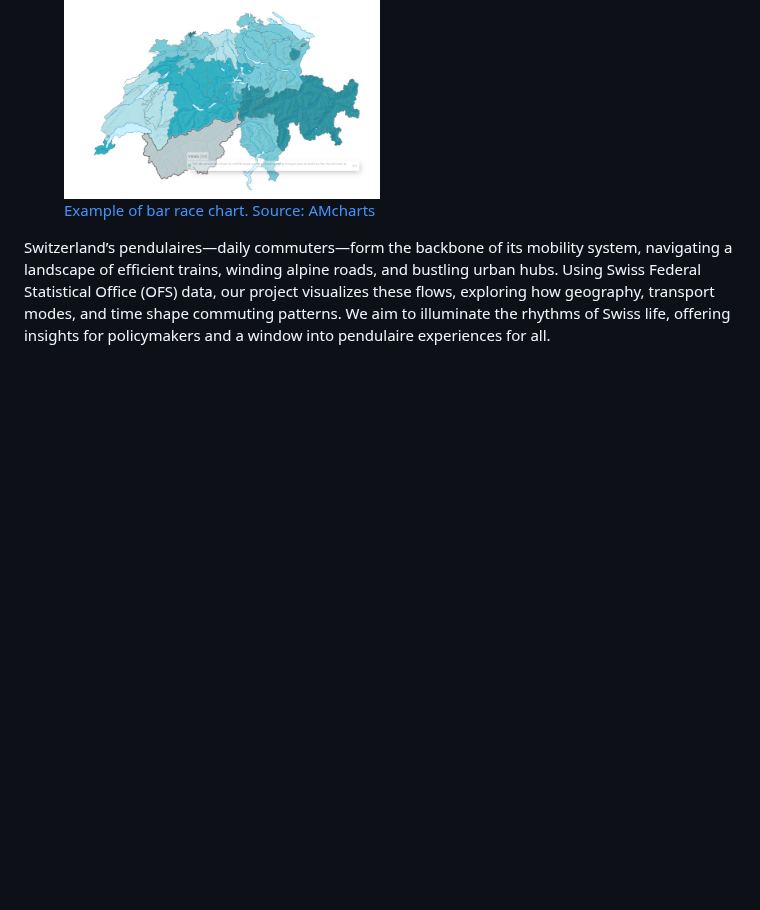
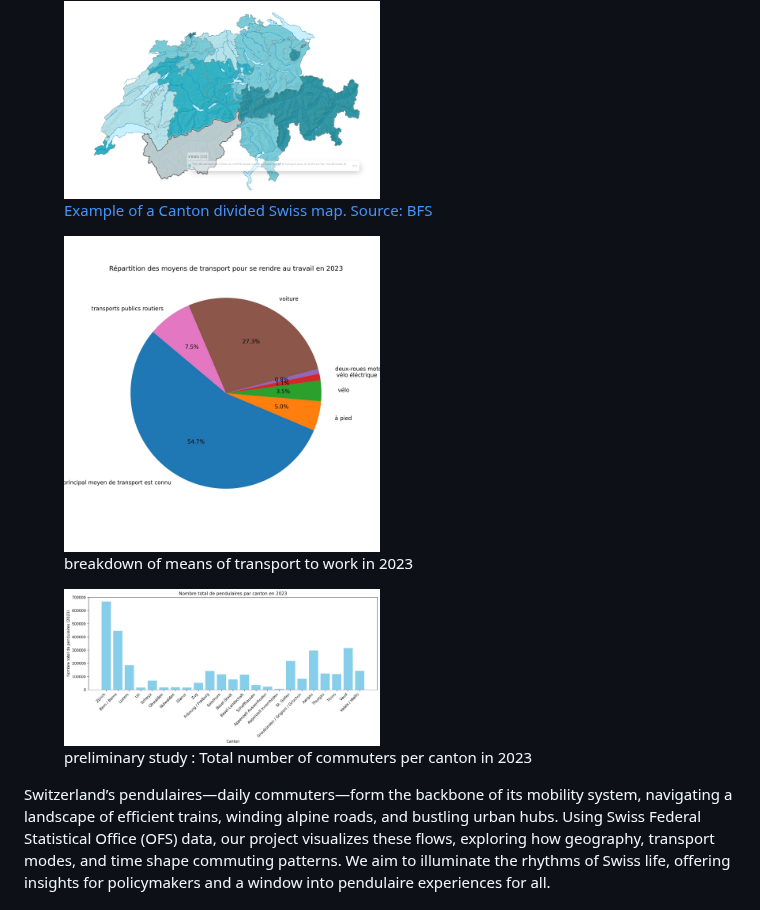
Before and after one commit to com-480-data-visualization/data-vizviz, a Markdown page: README.md, the part around the change. GitHub-like rendering; blank space fills up the shorter version.

```diff
--- a/README.md
+++ b/README.md
@@ -28,7 +28,21 @@
 <p align="center">
   <figure>
     <img src="img/map_suisse_example.jpg" width="50%" alt="" />
-    <figcaption><a href="https://www.atlas.bfs.admin.ch/maps/13/fr/17867_17864_3134_3114/27632.html">Example of bar race chart. Source: AMcharts</a></figcaption>
+    <figcaption><a href="https://www.atlas.bfs.admin.ch/maps/13/fr/17867_17864_3134_3114/27632.html">Example of a Canton divided Swiss map. Source: BFS</a></figcaption>
+  </figure>
+</p>
+
+<p align="center">
+  <figure>
+    <img src="img/pendulaire_2_pie_chart.jpg" width="50%" alt="" />
+    <figcaption> breakdown of means of transport to work in 2023 </figcaption>
+  </figure>
+</p>
+
+<p align="center">
+  <figure>
+    <img src="img/pendulaire_4_histogramme.jpg" width="50%" alt="" />
+    <figcaption>preliminary study : Total number of commuters per canton in 2023  </figcaption>
   </figure>
 </p>
 
```
